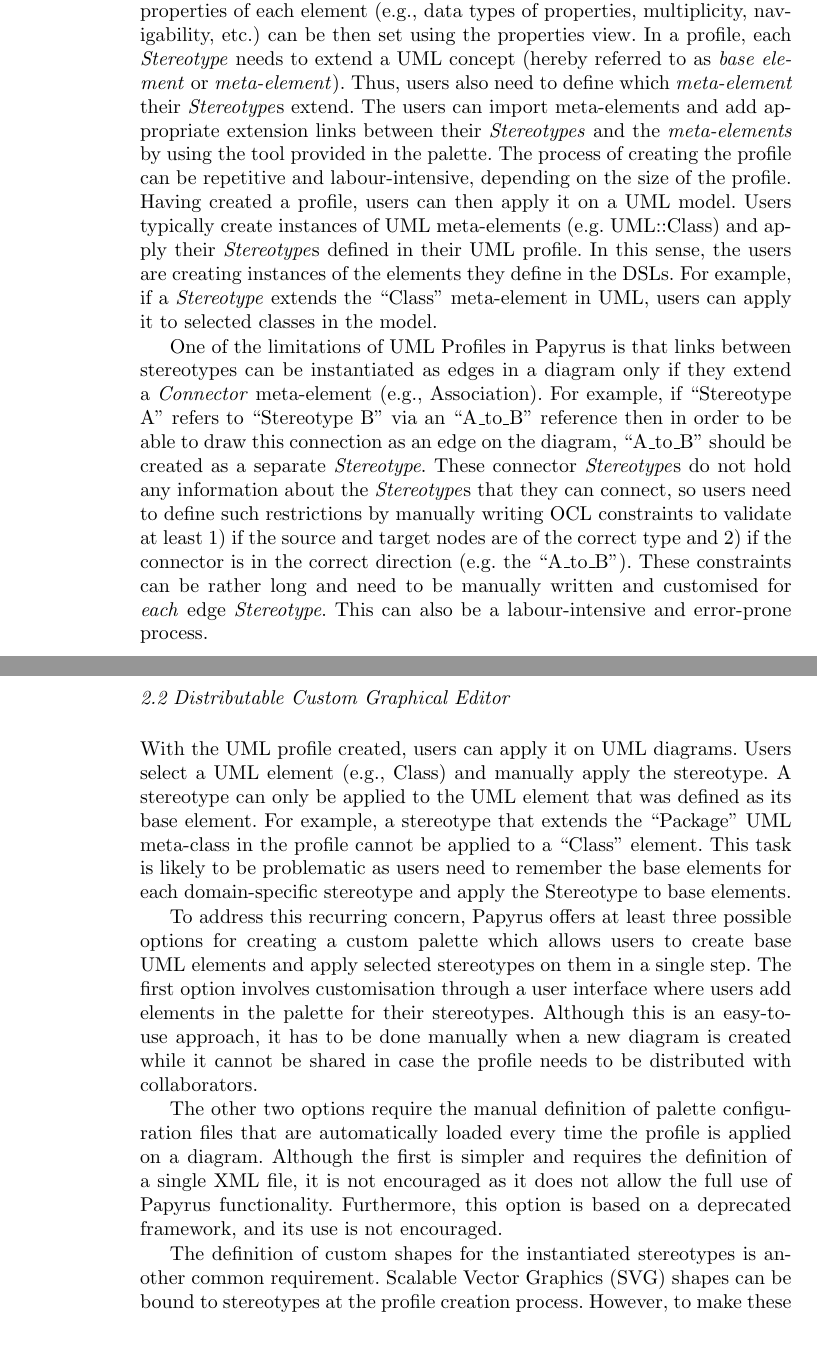
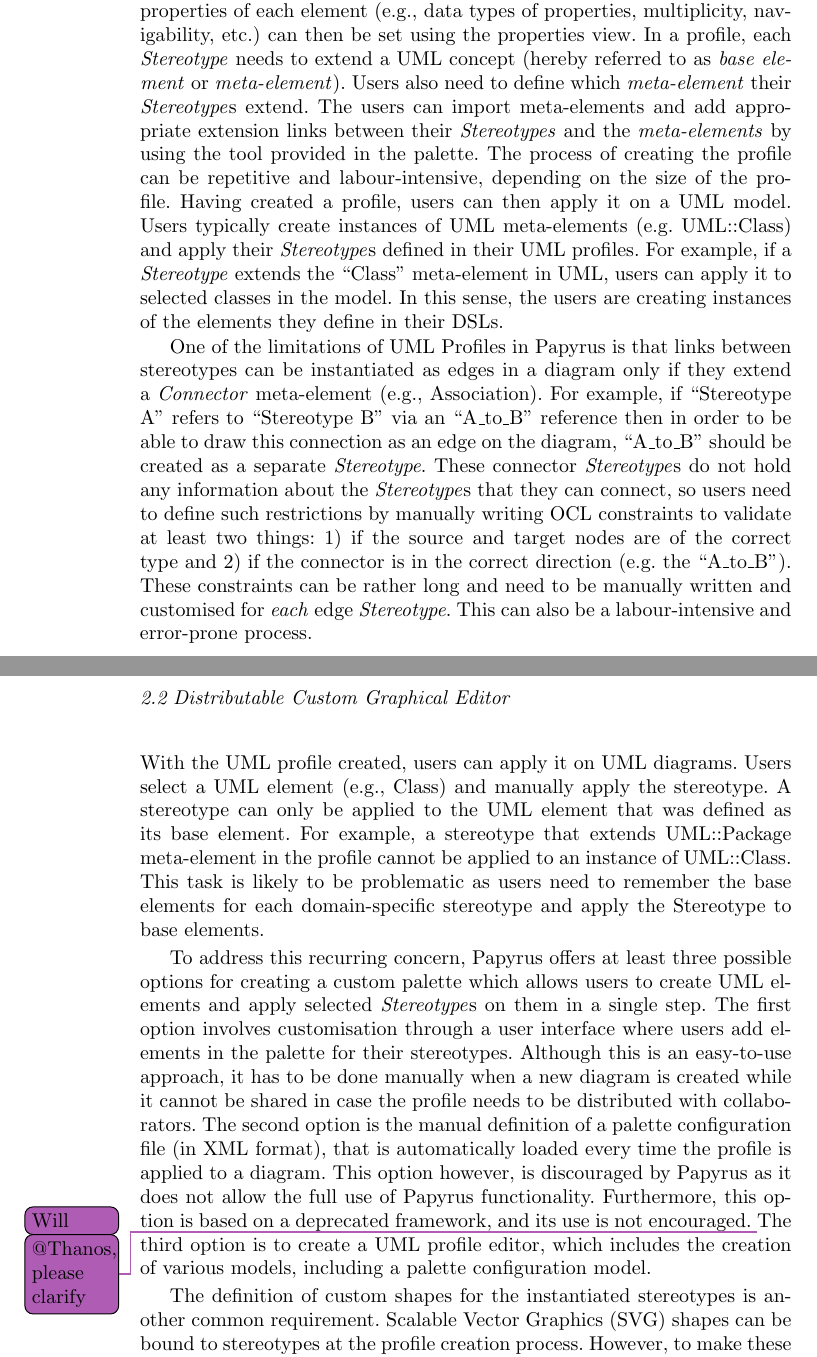
Before and after one commit to wrwei/sosym_papyrus_paper, a LaTeX paper (paper.tex, which reads background.tex): two parts of pages 3 and 4 of 24, joined at a grey line, cut so that both start at the same text. Compiled offline with pdfLaTeX.

Commit message:
taking over from home

```diff
--- a/background.tex
+++ b/background.tex
@@ -11,25 +11,26 @@ In order to create a new UML Profile, developers need to create instances of \te
 
 Papyrus offers, among other choices, the mechanism of creating the UML profile using a \textit{Profile Diagram}.
 Users can create UML profile related elements from the palette provided in the UML Profile Diagram editor.
-The properties of each element (e.g., data types of properties, multiplicity, navigability, etc.) can be then set using the properties view.
+The properties of each element (e.g., data types of properties, multiplicity, navigability, etc.) can then be set using the properties view.
 In a profile, each \textit{Stereotype} needs to extend a UML concept (hereby referred to as \textit{base element} or \textit{meta-element}).
-Thus, users also need to define which \textit{meta-element} their \textit{Stereotype}s extend.
+Users also need to define which \textit{meta-element} their \textit{Stereotype}s extend.
 The users can import meta-elements and add appropriate extension links between their \textit{Stereotypes} and the \textit{meta-elements} by using the tool provided in the palette.
 The process of creating the profile can be repetitive and labour-intensive, depending on the size of the profile.
 Having created a profile, users can then apply it on a UML model.
-Users typically create instances of UML meta-elements (e.g. UML::Class) and apply their \textit{Stereotype}s defined in their UML profile. In this sense, the users are creating instances of the elements they define in the DSLs.
+Users typically create instances of UML meta-elements (e.g. UML::Class) and apply their \textit{Stereotype}s defined in their UML profiles.
 For example, if a \textit{Stereotype} extends the ``Class'' meta-element in UML, users can apply it to selected classes in the model.
+In this sense, the users are creating instances of the elements they define in their DSLs.
 
 One of the limitations of UML Profiles in Papyrus is that links between stereotypes can be instantiated as edges in a diagram only if they extend a \textit{Connector} meta-element (e.g., Association).
 For example, if ``Stereotype A'' refers to ``Stereotype B'' via an ``A\_to\_B'' reference then in order to be able to draw this connection as an edge on the diagram, ``A\_to\_B'' should be created as a separate \textit{Stereotype}.
-These connector \textit{Stereotype}s do not hold any information about the \textit{Stereotype}s that they can connect, so users need to define such restrictions by manually writing OCL constraints to validate at least 1) if the source and target nodes are of the correct type and 2) if the connector is in the correct direction (e.g. the ``A\_to\_B'').
+These connector \textit{Stereotype}s do not hold any information about the \textit{Stereotype}s that they can connect, so users need to define such restrictions by manually writing OCL constraints to validate at least two things: 1) if the source and target nodes are of the correct type and 2) if the connector is in the correct direction (e.g. the ``A\_to\_B'').
 These constraints can be rather long and need to be manually written and customised for \textit{each} edge \textit{Stereotype}. This can also be a labour-intensive and error-prone process.
 
 \subsection{Distributable Custom Graphical Editor}
 With the UML profile created, users can apply it on UML diagrams.
 Users select a UML element (e.g., Class) and manually apply the stereotype.
 A stereotype can only be applied to the UML element that was defined as its base element.
-For example, a stereotype that extends the ``Package'' UML meta-class in the profile cannot be applied to a ``Class'' element.
+For example, a stereotype that extends UML::Package meta-element in the profile cannot be applied to an instance of UML::Class.
 This task is likely to be problematic as users need to remember the base elements for each domain-specific stereotype and apply the Stereotype to base elements.
 %It is even more
 %problematic in scenarios where the profile was created by someone else. In
@@ -39,17 +40,13 @@ This task is likely to be problematic as users need to remember the base element
 
 % Although the aforementioned manual creation and use of the profile sometimes covers all the needs of the stakeholders and includes trade-offs they are willing to take, it is usually the case that stakeholders require the definition of custom shapes for the stereotypes and/or a custom palette of stereotypes. The later is important if one thinks that in smaller profiles, users actually need to navigate through tenths of elements available in the default palette, to pick the one that should be used and apply the stereotype.
 
-To address this recurring concern, Papyrus offers at least three possible options for creating a custom palette which allows users to create base UML elements and apply selected stereotypes on them in a single step.
+To address this recurring concern, Papyrus offers at least three possible options for creating a custom palette which allows users to create  UML elements and apply selected \textit{Stereotype}s on them in a single step.
 The first option involves customisation through a user interface where users add elements in the palette for their stereotypes.
 Although this is an easy-to-use approach, it has to be done manually when a new diagram is created while it cannot be shared in case the profile needs to be distributed with collaborators.
-
-The other two options require the manual definition of palette configuration files that are automatically loaded every time the profile is applied on a diagram.
-Although the first is simpler and requires the definition of a single XML file, it is not encouraged as it does not allow the full use of Papyrus functionality.
-Furthermore, this option is based on a deprecated framework, and its use is not encouraged.
-
-%While the first is simpler and requires the definition of one XML file, is not
-%encouraged as it does not allow the full use of Papyrus functionality while it
-%is deprecated in the latest versions of the tool.
+The second option is the manual definition of a palette configuration file (in XML format), that is automatically loaded every time the profile is applied to a diagram.
+This option however, is discouraged by Papyrus as it does not allow the full use of Papyrus functionality.
+Furthermore, this option is based on a deprecated framework, and its use is not encouraged. \will{@Thanos, please clarify}
+The third option is to create a UML profile editor, which includes the creation of various models, including a palette configuration model.
 
 The definition of custom shapes for the instantiated stereotypes is another common requirement.
 Scalable Vector Graphics (SVG) shapes can be bound to stereotypes at the profile creation process.
```
Also changed, not shown: introduction.tex (+1 -1 lines), 1 other file.
